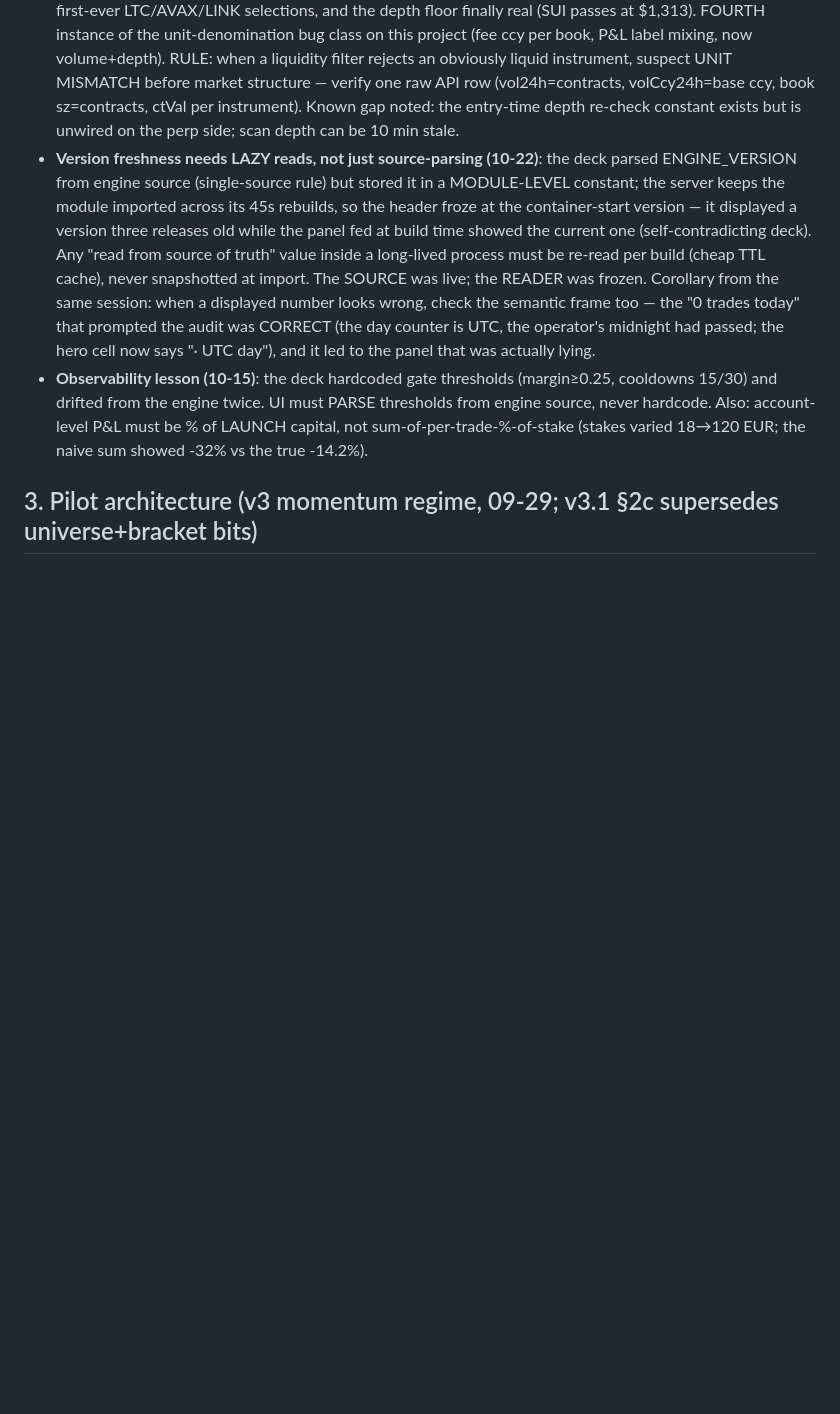
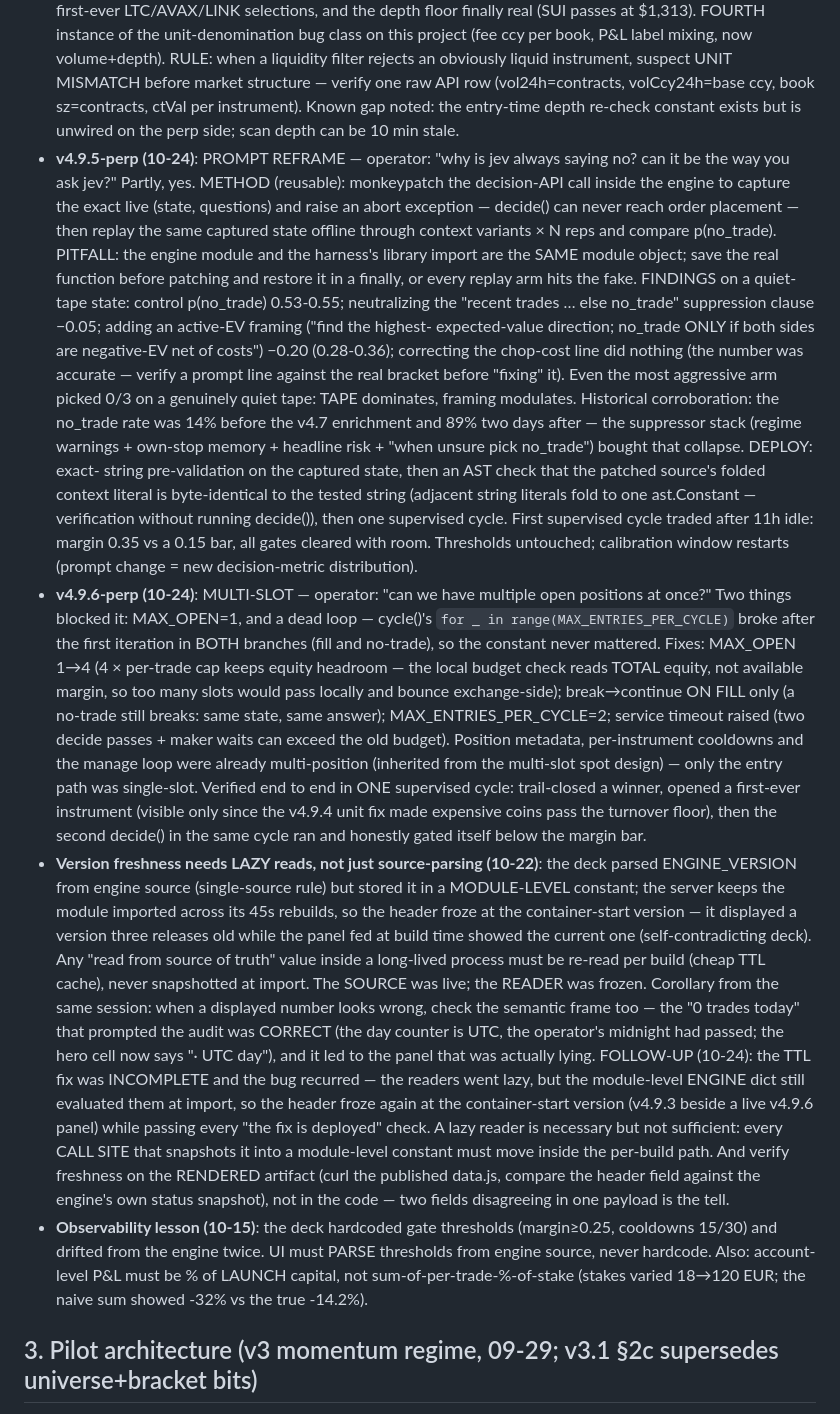
Before and after one commit to obekt/obekt-terminal, a Markdown page: skills/okx-trading/SKILL.md, the part around the change. GitHub-like rendering; blank space fills up the shorter version.

Commit message:
skills: sanitized changelog — v4.9.5 A/B method+findings, v4.9.6 multi-slot, header-freeze follow-up

```diff
--- a/skills/okx-trading/SKILL.md
+++ b/skills/okx-trading/SKILL.md
@@ -370,6 +370,48 @@ USD-margined expiry-perps (OKX Europe Markets Ltd, Malta), long AND short,
   raw API row (vol24h=contracts, volCcy24h=base ccy, book sz=contracts, ctVal
   per instrument). Known gap noted: the entry-time depth re-check constant
   exists but is unwired on the perp side; scan depth can be 10 min stale.
+- **v4.9.5-perp (10-24)**: PROMPT REFRAME — operator: "why is jev always
+  saying no? can it be the way you ask jev?" Partly, yes. METHOD (reusable):
+  monkeypatch the decision-API call inside the engine to capture the exact
+  live (state, questions) and raise an abort exception — decide() can never
+  reach order placement — then replay the same captured state offline through
+  context variants × N reps and compare p(no_trade). PITFALL: the engine
+  module and the harness's library import are the SAME module object; save
+  the real function before patching and restore it in a finally, or every
+  replay arm hits the fake. FINDINGS on a quiet-tape state: control
+  p(no_trade) 0.53-0.55; neutralizing the "recent trades … else no_trade"
+  suppression clause −0.05; adding an active-EV framing ("find the highest-
+  expected-value direction; no_trade ONLY if both sides are negative-EV net
+  of costs") −0.20 (0.28-0.36); correcting the chop-cost line did nothing
+  (the number was accurate — verify a prompt line against the real bracket
+  before "fixing" it). Even the most aggressive arm picked 0/3 on a genuinely
+  quiet tape: TAPE dominates, framing modulates. Historical corroboration:
+  the no_trade rate was 14% before the v4.7 enrichment and 89% two days
+  after — the suppressor stack (regime warnings + own-stop memory + headline
+  risk + "when unsure pick no_trade") bought that collapse. DEPLOY: exact-
+  string pre-validation on the captured state, then an AST check that the
+  patched source's folded context literal is byte-identical to the tested
+  string (adjacent string literals fold to one ast.Constant — verification
+  without running decide()), then one supervised cycle. First supervised
+  cycle traded after 11h idle: margin 0.35 vs a 0.15 bar, all gates cleared
+  with room. Thresholds untouched; calibration window restarts (prompt
+  change = new decision-metric distribution).
+- **v4.9.6-perp (10-24)**: MULTI-SLOT — operator: "can we have multiple open
+  positions at once?" Two things blocked it: MAX_OPEN=1, and a dead loop —
+  cycle()'s `for _ in range(MAX_ENTRIES_PER_CYCLE)` broke after the first
+  iteration in BOTH branches (fill and no-trade), so the constant never
+  mattered. Fixes: MAX_OPEN 1→4 (4 × per-trade cap keeps equity headroom —
+  the local budget check reads TOTAL equity, not available margin, so too
+  many slots would pass locally and bounce exchange-side); break→continue ON
+  FILL only (a no-trade still breaks: same state, same answer);
+  MAX_ENTRIES_PER_CYCLE=2; service timeout raised (two decide passes + maker
+  waits can exceed the old budget). Position metadata, per-instrument
+  cooldowns and the manage loop were already multi-position (inherited from
+  the multi-slot spot design) — only the entry path was single-slot.
+  Verified end to end in ONE supervised cycle: trail-closed a winner, opened
+  a first-ever instrument (visible only since the v4.9.4 unit fix made
+  expensive coins pass the turnover floor), then the second decide() in the
+  same cycle ran and honestly gated itself below the margin bar.
 - **Version freshness needs LAZY reads, not just source-parsing (10-22)**: the
   deck parsed ENGINE_VERSION from engine source (single-source rule) but stored
   it in a MODULE-LEVEL constant; the server keeps the module imported across
@@ -382,7 +424,16 @@ USD-margined expiry-perps (OKX Europe Markets Ltd, Malta), long AND short,
   wrong, check the semantic frame too — the "0 trades today" that prompted the
   audit was CORRECT (the day counter is UTC, the operator's midnight had
   passed; the hero cell now says "· UTC day"), and it led to the panel that
-  was actually lying.
+  was actually lying. FOLLOW-UP (10-24): the TTL fix was INCOMPLETE and the
+  bug recurred — the readers went lazy, but the module-level ENGINE dict
+  still evaluated them at import, so the header froze again at the
+  container-start version (v4.9.3 beside a live v4.9.6 panel) while passing
+  every "the fix is deployed" check. A lazy reader is necessary but not
+  sufficient: every CALL SITE that snapshots it into a module-level constant
+  must move inside the per-build path. And verify freshness on the RENDERED
+  artifact (curl the published data.js, compare the header field against the
+  engine's own status snapshot), not in the code — two fields disagreeing in
+  one payload is the tell.
 - **Observability lesson (10-15)**: the deck hardcoded gate thresholds
   (margin≥0.25, cooldowns 15/30) and drifted from the engine twice. UI must PARSE
   thresholds from engine source, never hardcode. Also: account-level P&L must be
```
